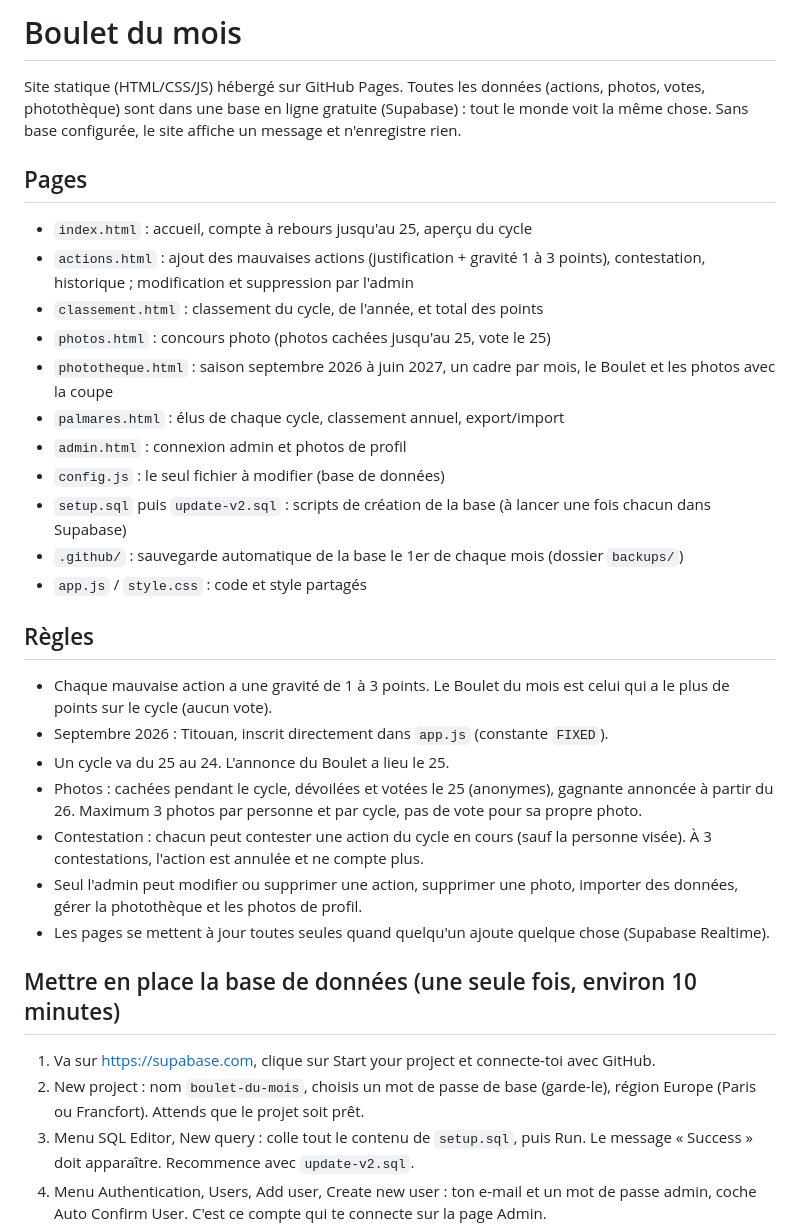
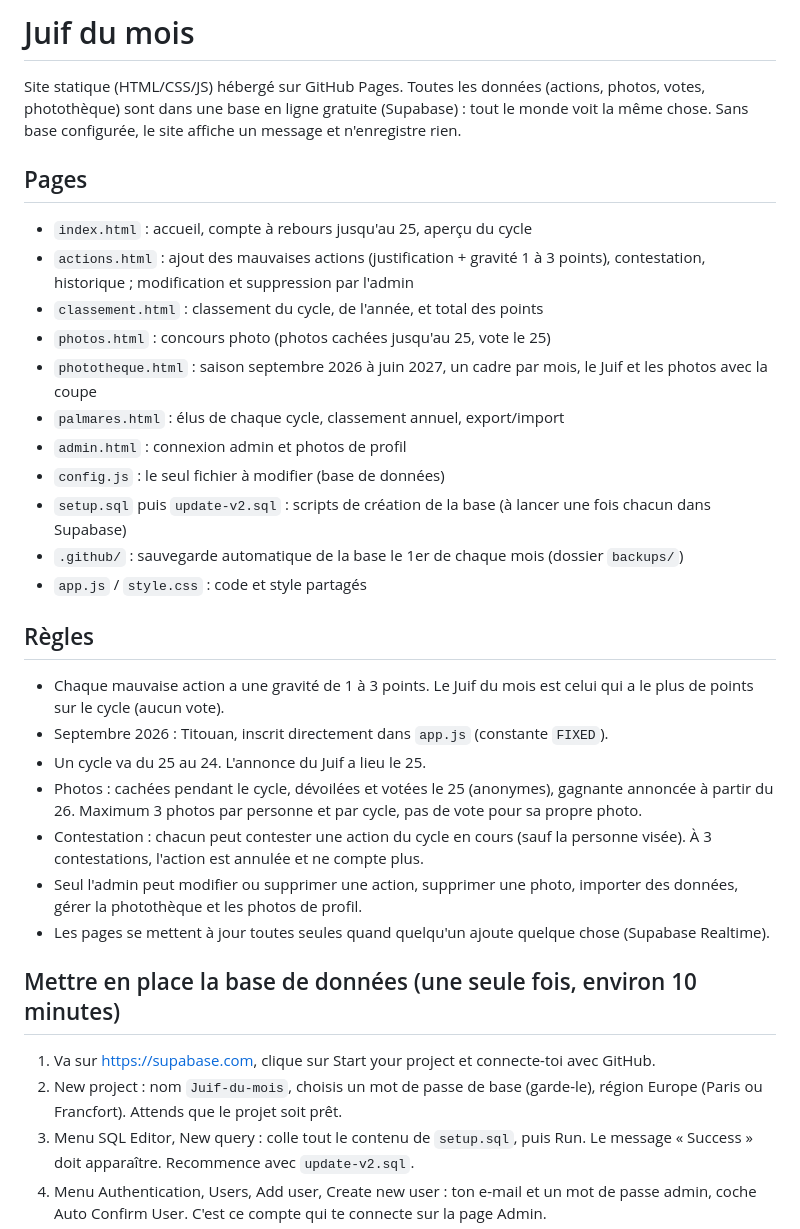
Before and after one commit to Baptistefg/boulet-du-mois, a Markdown page: README.md, the part around the change. GitHub-like rendering.

```diff
--- a/README.md
+++ b/README.md
@@ -1,4 +1,4 @@
-# Boulet du mois
+# Juif du mois
 
 Site statique (HTML/CSS/JS) hébergé sur GitHub Pages. Toutes les données (actions, photos, votes,
 photothèque) sont dans une base en ligne gratuite (Supabase) : tout le monde voit la même chose.
@@ -10,7 +10,7 @@ Sans base configurée, le site affiche un message et n'enregistre rien.
 - `actions.html` : ajout des mauvaises actions (justification + gravité 1 à 3 points), contestation, historique ; modification et suppression par l'admin
 - `classement.html` : classement du cycle, de l'année, et total des points
 - `photos.html` : concours photo (photos cachées jusqu'au 25, vote le 25)
-- `phototheque.html` : saison septembre 2026 à juin 2027, un cadre par mois, le Boulet et les photos avec la coupe
+- `phototheque.html` : saison septembre 2026 à juin 2027, un cadre par mois, le Juif et les photos avec la coupe
 - `palmares.html` : élus de chaque cycle, classement annuel, export/import
 - `admin.html` : connexion admin et photos de profil
 - `config.js` : le seul fichier à modifier (base de données)
@@ -20,9 +20,9 @@ Sans base configurée, le site affiche un message et n'enregistre rien.
 
 ## Règles
 
-- Chaque mauvaise action a une gravité de 1 à 3 points. Le Boulet du mois est celui qui a le plus de points sur le cycle (aucun vote).
+- Chaque mauvaise action a une gravité de 1 à 3 points. Le Juif du mois est celui qui a le plus de points sur le cycle (aucun vote).
 - Septembre 2026 : Titouan, inscrit directement dans `app.js` (constante `FIXED`).
-- Un cycle va du 25 au 24. L'annonce du Boulet a lieu le 25.
+- Un cycle va du 25 au 24. L'annonce du Juif a lieu le 25.
 - Photos : cachées pendant le cycle, dévoilées et votées le 25 (anonymes), gagnante annoncée à partir du 26. Maximum 3 photos par personne et par cycle, pas de vote pour sa propre photo.
 - Contestation : chacun peut contester une action du cycle en cours (sauf la personne visée). À 3 contestations, l'action est annulée et ne compte plus.
 - Seul l'admin peut modifier ou supprimer une action, supprimer une photo, importer des données, gérer la photothèque et les photos de profil.
@@ -31,7 +31,7 @@ Sans base configurée, le site affiche un message et n'enregistre rien.
 ## Mettre en place la base de données (une seule fois, environ 10 minutes)
 
 1. Va sur https://supabase.com, clique sur Start your project et connecte-toi avec GitHub.
-2. New project : nom `boulet-du-mois`, choisis un mot de passe de base (garde-le), région Europe (Paris ou Francfort). Attends que le projet soit prêt.
+2. New project : nom `Juif-du-mois`, choisis un mot de passe de base (garde-le), région Europe (Paris ou Francfort). Attends que le projet soit prêt.
 3. Menu SQL Editor, New query : colle tout le contenu de `setup.sql`, puis Run. Le message « Success » doit apparaître. Recommence avec `update-v2.sql`.
 4. Menu Authentication, Users, Add user, Create new user : ton e-mail et un mot de passe admin, coche Auto Confirm User. C'est ce compte qui te connecte sur la page Admin.
 5. Important : dans Authentication, réglages des connexions (Sign In / Providers), désactive « Allow new users to sign up ». Sinon n'importe qui pourrait se créer un compte et supprimer des actions.
```
